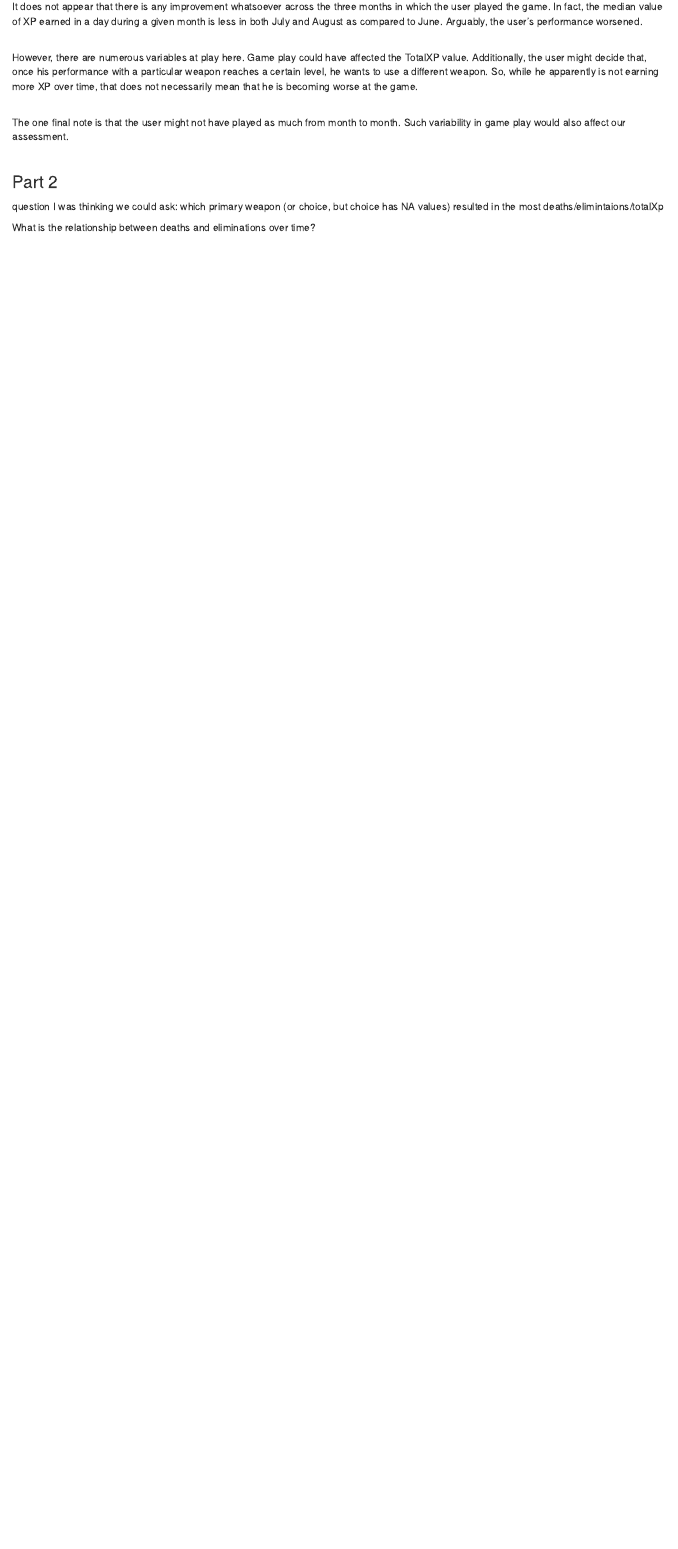
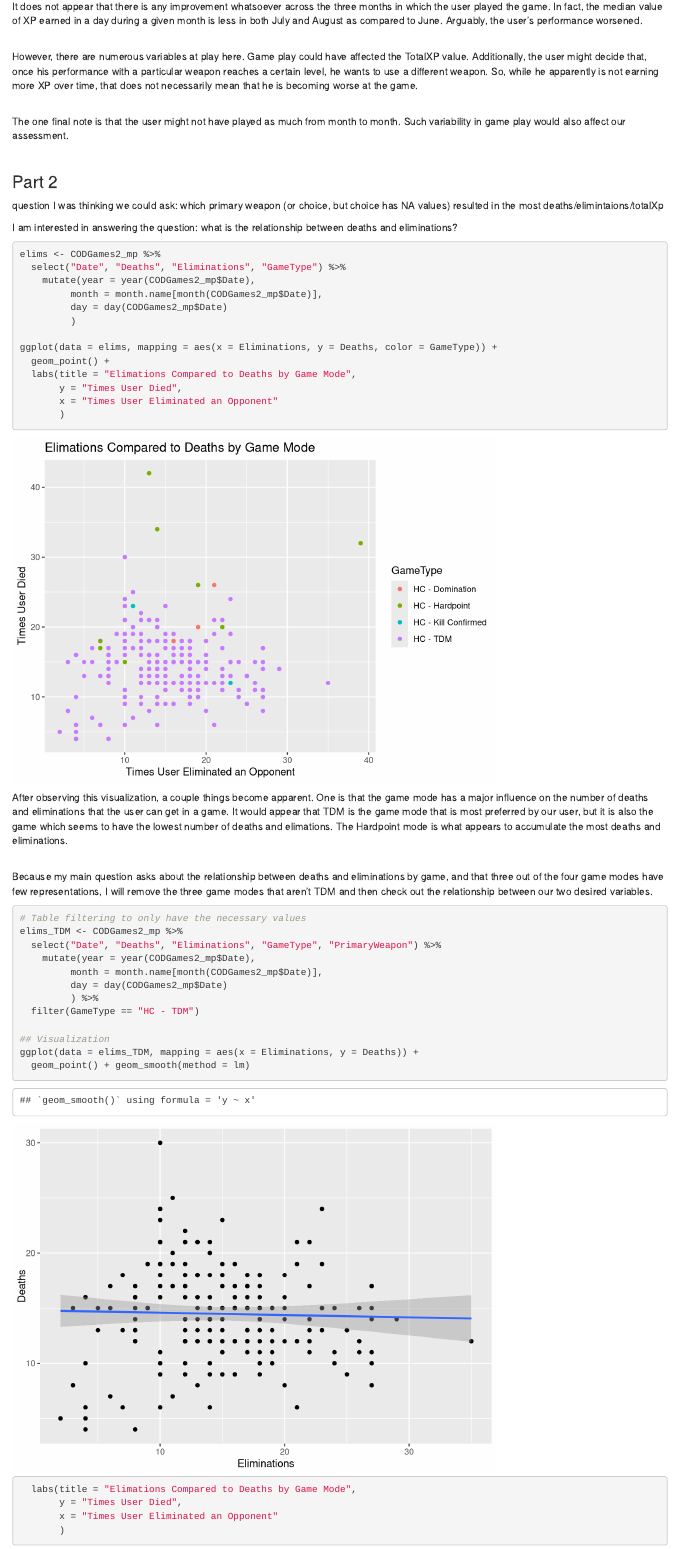
Before and after one commit to Cuthalion30/STAT380, an R Markdown document (mini_project1.Rmd): the page in a window 1100 px wide, from 10300 px down before the commit and from 10320 px down after it, so that both start at the same text. Rendered offline with R 4.5, knitr and Pandoc, with nearby package versions.

Commit message:
Final edits for Nate's work

````diff
--- a/mini_project1.Rmd
+++ b/mini_project1.Rmd
@@ -209,4 +208,40 @@ The one final note is that the user might not have played as much from month to
 question I was thinking we could ask: which primary weapon (or choice, but choice has NA values) resulted in the most deaths/elimintaions/totalXp
 
 
-What is the relationship between deaths and eliminations over time?
+I am interested in answering the question: what is the relationship between deaths and eliminations?
+
+```{r}
+elims <- CODGames2_mp %>%
+  select("Date", "Deaths", "Eliminations", "GameType") %>%
+    mutate(year = year(CODGames2_mp$Date),
+         month = month.name[month(CODGames2_mp$Date)],
+         day = day(CODGames2_mp$Date)
+         )
+
+ggplot(data = elims, mapping = aes(x = Eliminations, y = Deaths, color = GameType)) +
+  geom_point() +
+  labs(title = "Elimations Compared to Deaths by Game Mode",
+       y = "Times User Died",
+       x = "Times User Eliminated an Opponent"
+       )
+```
+After observing this visualization, a couple things become apparent. One is that the game mode has a major influence on the number of deaths and eliminations that the user can get in a game. It would appear that TDM is the game mode that is most preferred by our user, but it is also the game which seems to have the lowest number of deaths and elimations. The Hardpoint mode is what appears to accumulate the most deaths and eliminations. <br><br>
+
+Because my main question asks about the relationship between deaths and eliminations by game, and that three out of the four game modes have few representations, I will remove the three game modes that aren't TDM and then check out the relationship between our two desired variables.
+
+```{r}
+# Table filtering to only have the necessary values
+elims_TDM <- CODGames2_mp %>%
+  select("Date", "Deaths", "Eliminations", "GameType", "PrimaryWeapon") %>%
+    mutate(year = year(CODGames2_mp$Date),
+         month = month.name[month(CODGames2_mp$Date)],
+         day = day(CODGames2_mp$Date)
+         ) %>%
+  filter(GameType == "HC - TDM")
+
+## Visualization
+ggplot(data = elims_TDM, mapping = aes(x = Eliminations, y = Deaths)) +
+  geom_point() + geom_smooth(method = lm)
+  labs(title = "Elimations Compared to Deaths by Game Mode",
+       y = "Times User Died",
+       x = "Times User Eliminated an Opponent"
````
Also changed, not shown: mini_project1.Rmd (45 more changed lines).
